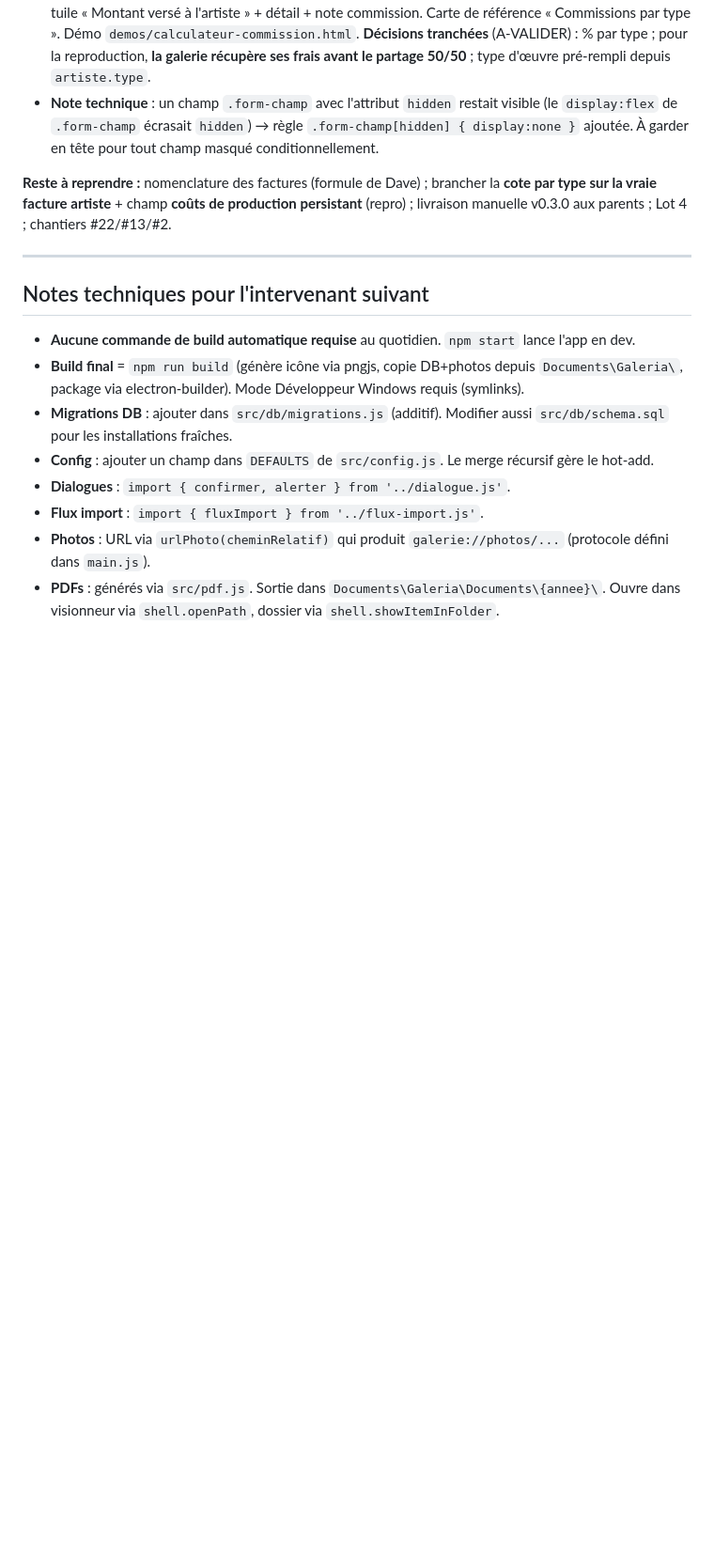
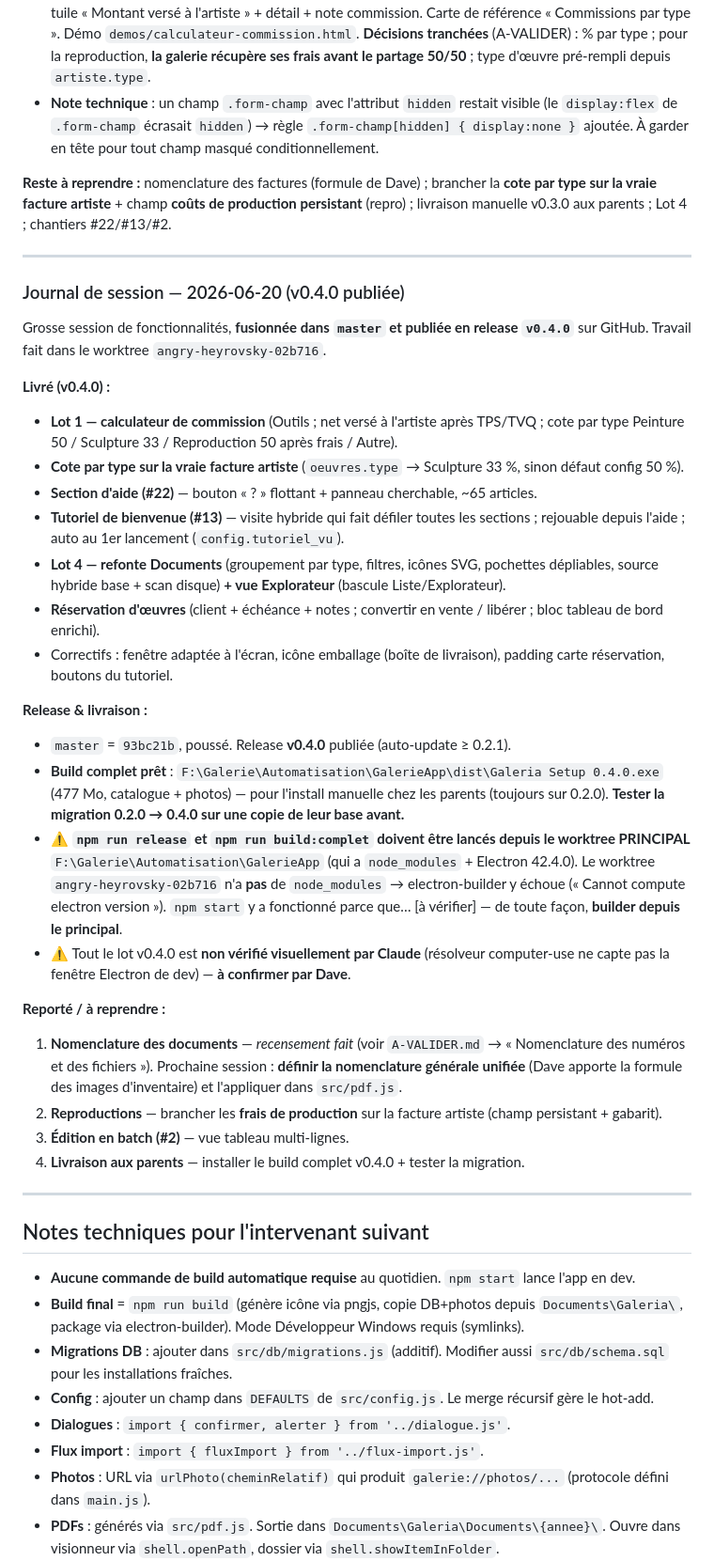
Before and after one commit to YadoxB/Galeria, a Markdown page: ETAT.md, the part around the change. Shown at 94% size. GitHub-like rendering; blank space fills up the shorter version.

```diff
--- a/ETAT.md
+++ b/ETAT.md
@@ -397,6 +397,33 @@ Reprise dans le worktree `angry-heyrovsky-02b716` (mis à niveau sur `master` pa
 
 ---
 
+### Journal de session — 2026-06-20 (v0.4.0 publiée)
+
+Grosse session de fonctionnalités, **fusionnée dans `master` et publiée en release `v0.4.0`** sur GitHub. Travail fait dans le worktree `angry-heyrovsky-02b716`.
+
+**Livré (v0.4.0) :**
+- **Lot 1 — calculateur de commission** (Outils ; net versé à l'artiste après TPS/TVQ ; cote par type Peinture 50 / Sculpture 33 / Reproduction 50 après frais / Autre).
+- **Cote par type sur la vraie facture artiste** (`oeuvres.type` → Sculpture 33 %, sinon défaut config 50 %).
+- **Section d'aide (#22)** — bouton « ? » flottant + panneau cherchable, ~65 articles.
+- **Tutoriel de bienvenue (#13)** — visite hybride qui fait défiler toutes les sections ; rejouable depuis l'aide ; auto au 1er lancement (`config.tutoriel_vu`).
+- **Lot 4 — refonte Documents** (groupement par type, filtres, icônes SVG, pochettes dépliables, source hybride base + scan disque) **+ vue Explorateur** (bascule Liste/Explorateur).
+- **Réservation d'œuvres** (client + échéance + notes ; convertir en vente / libérer ; bloc tableau de bord enrichi).
+- Correctifs : fenêtre adaptée à l'écran, icône emballage (boîte de livraison), padding carte réservation, boutons du tutoriel.
+
+**Release & livraison :**
+- `master` = `93bc21b`, poussé. Release **v0.4.0** publiée (auto-update ≥ 0.2.1).
+- **Build complet prêt** : `F:\Galerie\Automatisation\GalerieApp\dist\Galeria Setup 0.4.0.exe` (477 Mo, catalogue + photos) — pour l'install manuelle chez les parents (toujours sur 0.2.0). **Tester la migration 0.2.0 → 0.4.0 sur une copie de leur base avant.**
+- ⚠️ **`npm run release` et `npm run build:complet` doivent être lancés depuis le worktree PRINCIPAL** `F:\Galerie\Automatisation\GalerieApp` (qui a `node_modules` + Electron 42.4.0). Le worktree `angry-heyrovsky-02b716` n'a **pas** de `node_modules` → electron-builder y échoue (« Cannot compute electron version »). `npm start` y a fonctionné parce que… [à vérifier] — de toute façon, **builder depuis le principal**.
+- ⚠️ Tout le lot v0.4.0 est **non vérifié visuellement par Claude** (résolveur computer-use ne capte pas la fenêtre Electron de dev) — **à confirmer par Dave**.
+
+**Reporté / à reprendre :**
+1. **Nomenclature des documents** — *recensement fait* (voir `A-VALIDER.md` → « Nomenclature des numéros et des fichiers »). Prochaine session : **définir la nomenclature générale unifiée** (Dave apporte la formule des images d'inventaire) et l'appliquer dans `src/pdf.js`.
+2. **Reproductions** — brancher les **frais de production** sur la facture artiste (champ persistant + gabarit).
+3. **Édition en batch (#2)** — vue tableau multi-lignes.
+4. **Livraison aux parents** — installer le build complet v0.4.0 + tester la migration.
+
+---
+
 ## Notes techniques pour l'intervenant suivant
 
 - **Aucune commande de build automatique requise** au quotidien. `npm start` lance l'app en dev.
```
Also changed, not shown: A-VALIDER.md (+29 -4 lines).
